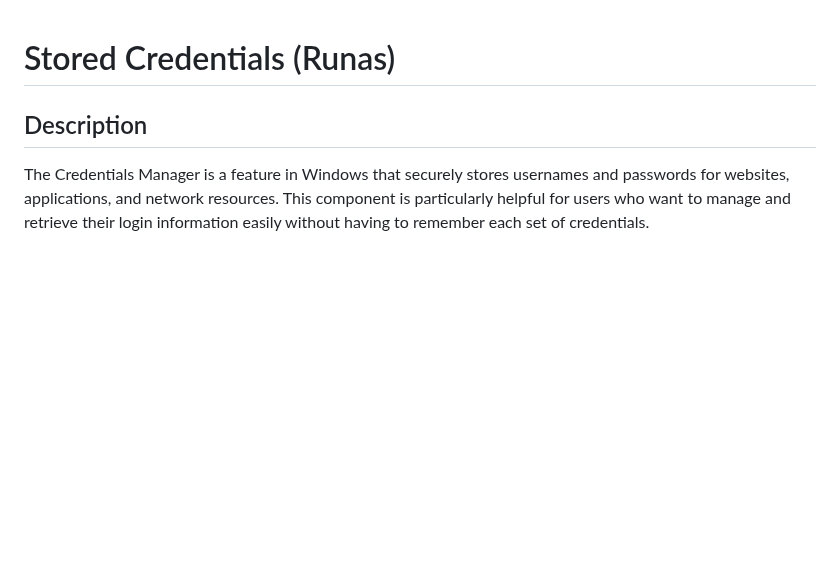
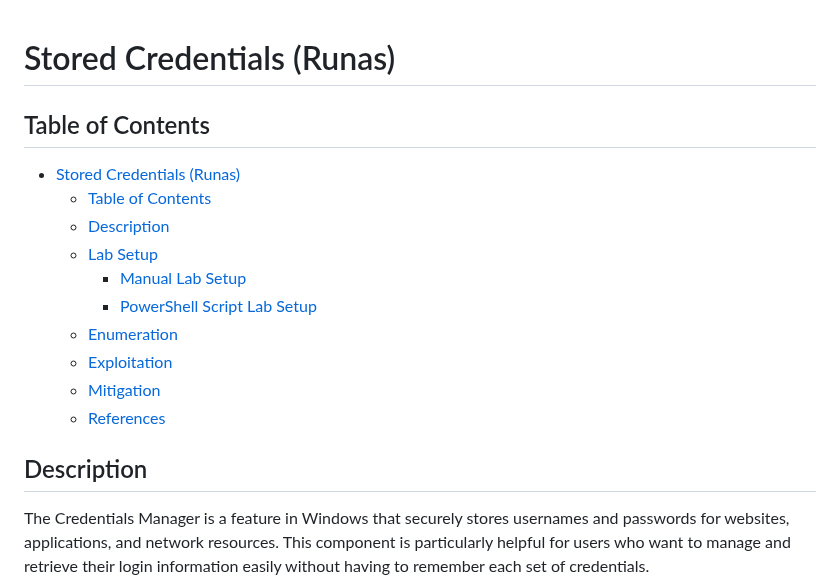
Before and after one commit to nickvourd/Windows-Local-Privilege-Escalation-Cookbook, a Markdown page: Notes/StoredCredentialsRunas.md, the part around the change. GitHub-like rendering; blank space fills up the shorter version.

```diff
--- a/Notes/StoredCredentialsRunas.md
+++ b/Notes/StoredCredentialsRunas.md
@@ -1,4 +1,17 @@
 # Stored Credentials (Runas)
+
+## Table of Contents
+
+- [Stored Credentials (Runas)](#stored-credentials-runas)
+  - [Table of Contents](#table-of-contents)
+  - [Description](#description)
+  - [Lab Setup](#lab-setup)
+    - [Manual Lab Setup](#manual-lab-setup)
+    - [PowerShell Script Lab Setup](#powershell-script-lab-setup)
+  - [Enumeration](#enumeration)
+  - [Exploitation](#exploitation)
+  - [Mitigation](#mitigation)
+  - [References](#references)
 
 ## Description
 
```
